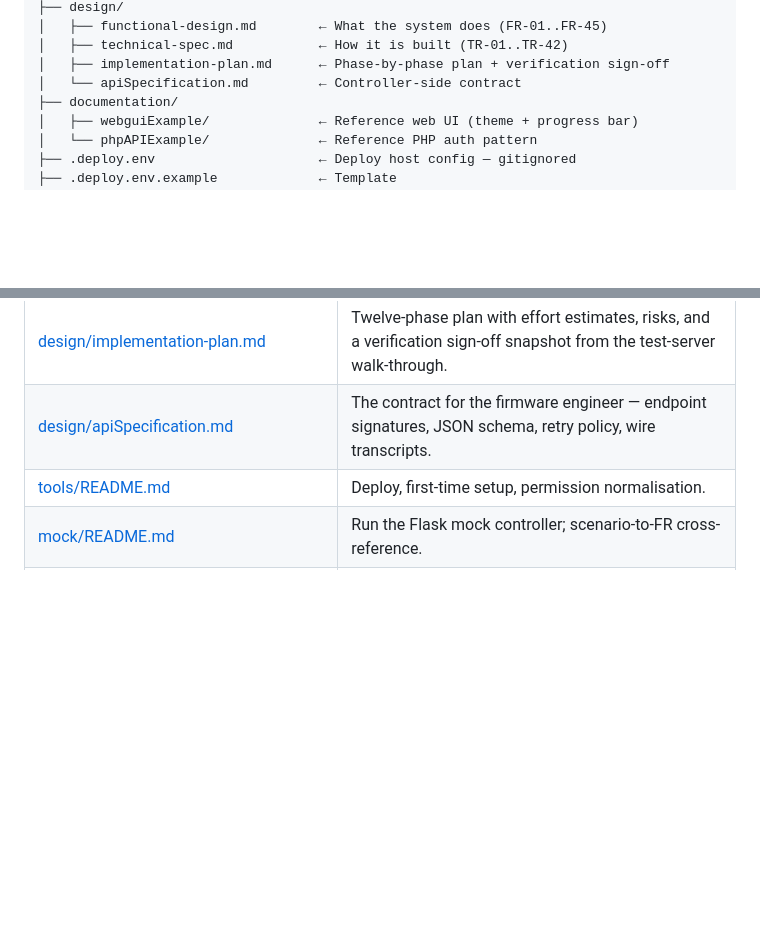
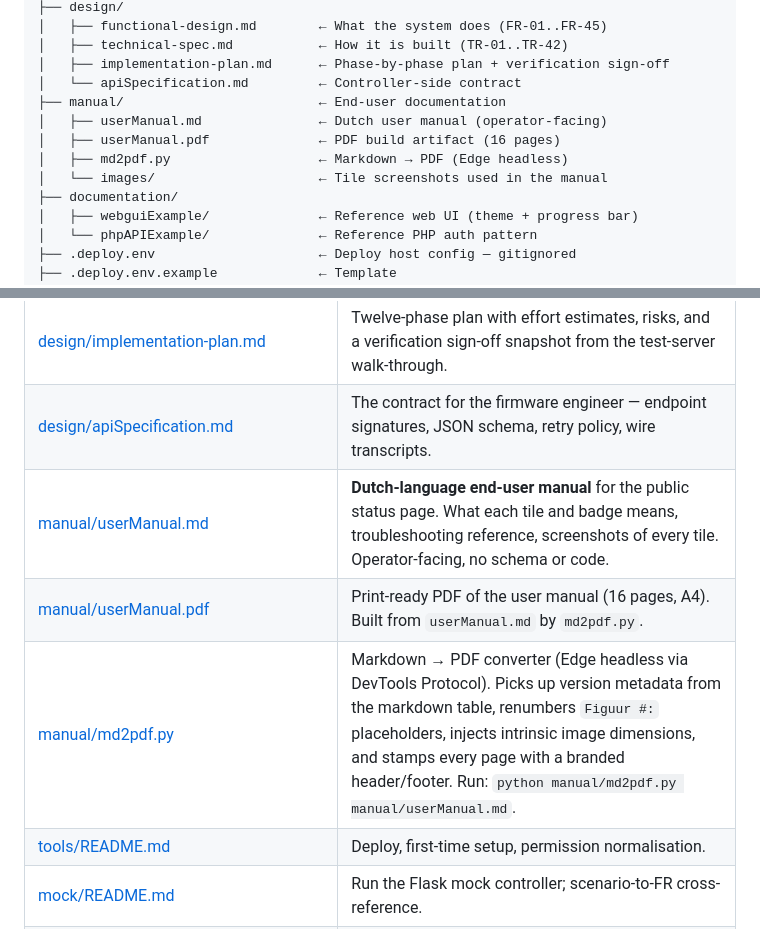
Before and after one commit to pe1mew/greenhouse-Controller-status-website, a Markdown page: README.md, 2 parts joined by grey strips. Rendered like a GitHub page; blank space fills up the shorter version.

```diff
--- a/README.md
+++ b/README.md
@@ -56,6 +56,11 @@ greenhouse-Controller-status-website/
 │   ├── technical-spec.md           ← How it is built (TR-01..TR-42)
 │   ├── implementation-plan.md      ← Phase-by-phase plan + verification sign-off
 │   └── apiSpecification.md         ← Controller-side contract
+├── manual/                         ← End-user documentation
+│   ├── userManual.md               ← Dutch user manual (operator-facing)
+│   ├── userManual.pdf              ← PDF build artifact (16 pages)
+│   ├── md2pdf.py                   ← Markdown → PDF (Edge headless)
+│   └── images/                     ← Tile screenshots used in the manual
 ├── documentation/
 │   ├── webguiExample/              ← Reference web UI (theme + progress bar)
 │   └── phpAPIExample/              ← Reference PHP auth pattern
@@ -123,6 +128,9 @@ When you're ready to swap the mock for the real controller, see [design/apiSpeci
 | [design/technical-spec.md](design/technical-spec.md) | How it is built. Directory layout, endpoint code paths, storage model, frontend wiring, Apache hardening, TR-01 through TR-42. |
 | [design/implementation-plan.md](design/implementation-plan.md) | Twelve-phase plan with effort estimates, risks, and a verification sign-off snapshot from the test-server walk-through. |
 | [design/apiSpecification.md](design/apiSpecification.md) | The contract for the firmware engineer — endpoint signatures, JSON schema, retry policy, wire transcripts. |
+| [manual/userManual.md](manual/userManual.md) | **Dutch-language end-user manual** for the public status page. What each tile and badge means, troubleshooting reference, screenshots of every tile. Operator-facing, no schema or code. |
+| [manual/userManual.pdf](manual/userManual.pdf) | Print-ready PDF of the user manual (16 pages, A4). Built from `userManual.md` by `md2pdf.py`. |
+| [manual/md2pdf.py](manual/md2pdf.py) | Markdown → PDF converter (Edge headless via DevTools Protocol). Picks up version metadata from the markdown table, renumbers `Figuur #:` placeholders, injects intrinsic image dimensions, and stamps every page with a branded header/footer. Run: `python manual/md2pdf.py manual/userManual.md`. |
 | [tools/README.md](tools/README.md) | Deploy, first-time setup, permission normalisation. |
 | [mock/README.md](mock/README.md) | Run the Flask mock controller; scenario-to-FR cross-reference. |
 | [documentation/webguiExample/](documentation/webguiExample/) | Reference HTML/CSS/JS for theme variables and the live-fetch progress-bar pattern reused by the freshness tile. |
```
Also changed, not shown: changelog.md (+5 -3 lines).
